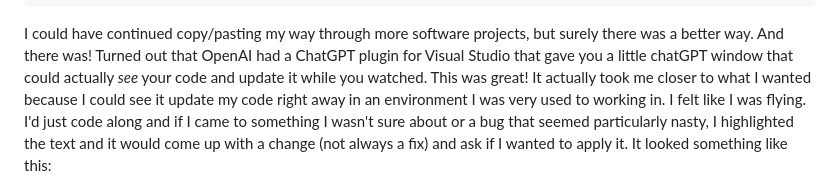
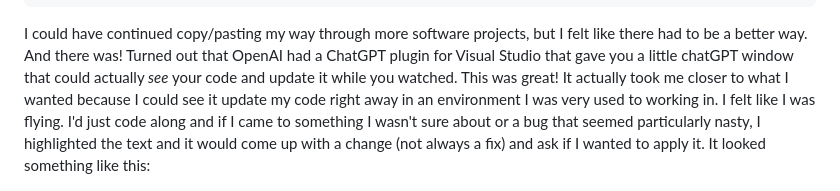
Before and after one commit to genghisjahn/my-website, a Markdown page: articles/ai_journey_2.md, the part around the change. GitHub-like rendering.

Commit message:
updates to a previous article and starting article 3 on AI

```diff
--- a/articles/ai_journey_2.md
+++ b/articles/ai_journey_2.md
@@ -17,7 +17,7 @@ css: /css/retro-sci-fi.css
 draft: false
 ---
 
-I could have continued copy/pasting my way through more software projects, but surely there was a better way.  And there was!  Turned out that OpenAI had a ChatGPT plugin for Visual Studio that gave you a little chatGPT window that could actually _see_ your code and update it while you watched.  This was great!  It actually took me closer to what I wanted because I could see it update my code right away in an environment I was very used to working in. I felt like I was flying.  I'd just code along and if I came to something I wasn't sure about or a bug that seemed particularly nasty, I highlighted the text and it would come up with a change (not always a fix) and ask if I wanted to apply it.  It looked something like this:
+I could have continued copy/pasting my way through more software projects, but I felt like there had to be a better way.  And there was!  Turned out that OpenAI had a ChatGPT plugin for Visual Studio that gave you a little chatGPT window that could actually _see_ your code and update it while you watched.  This was great!  It actually took me closer to what I wanted because I could see it update my code right away in an environment I was very used to working in. I felt like I was flying.  I'd just code along and if I came to something I wasn't sure about or a bug that seemed particularly nasty, I highlighted the text and it would come up with a change (not always a fix) and ask if I wanted to apply it.  It looked something like this:
 
 <img src="/images/vs_plugin1.png" style="width:80%;" alt="desc2">
 
```
Also changed, not shown: articles/ai_journey_3.md (added, +30 -0 lines).
